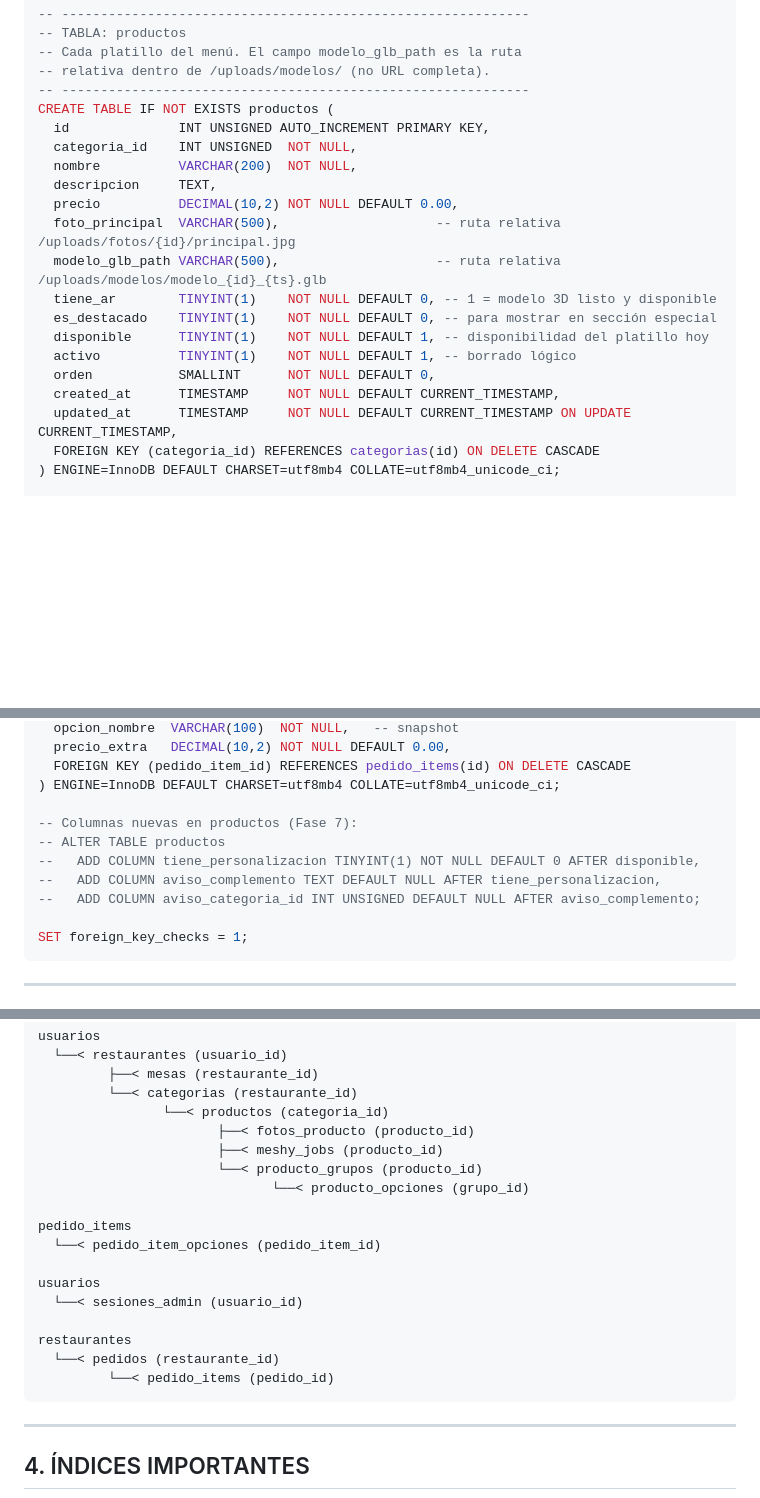
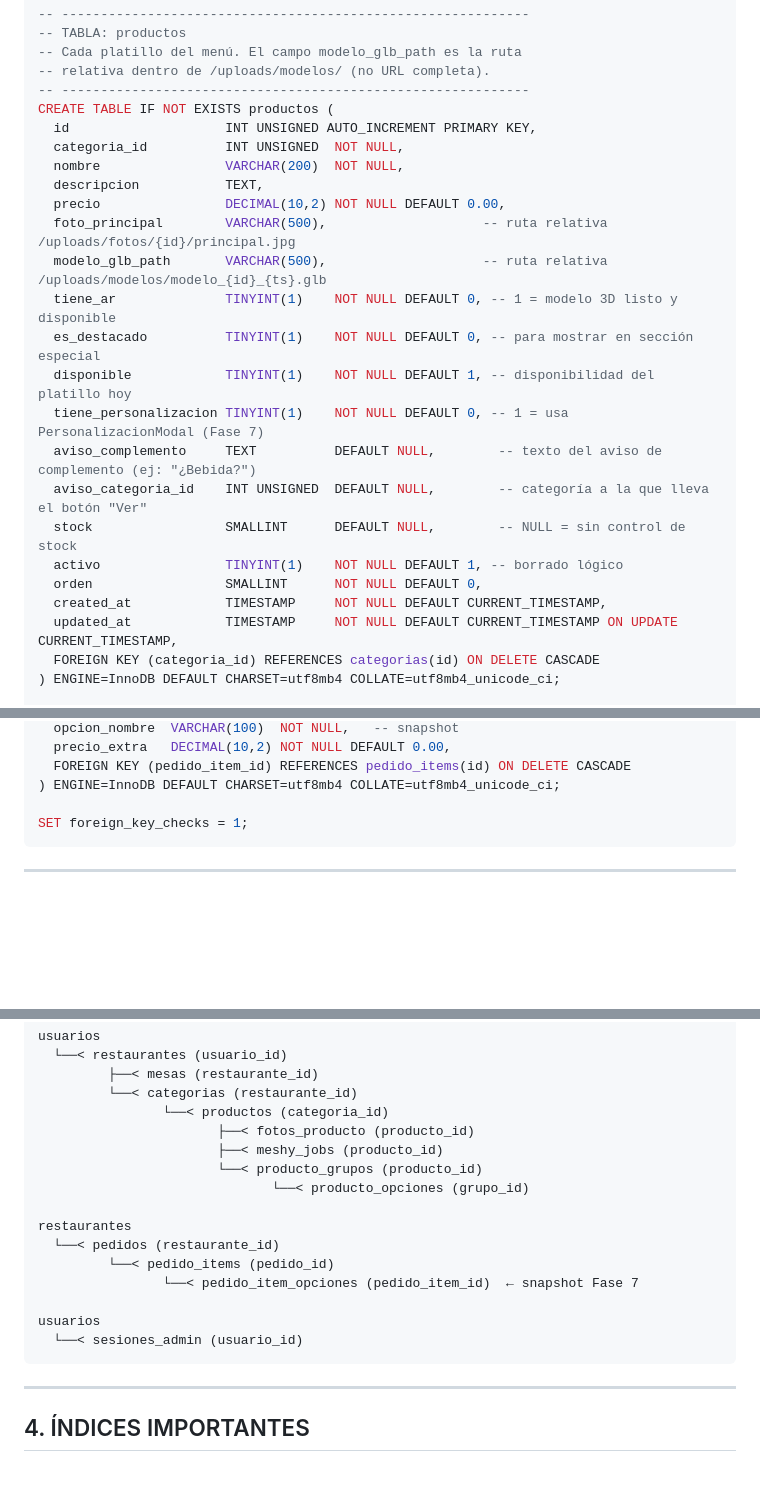
Before and after one commit to alexis-gd/menu_qr_3d, a Markdown page: CONTEXTO_BASE_DE_DATOS.md, 3 parts joined by grey strips. Rendered like a GitHub page; blank space fills up the shorter version.

````diff
--- a/CONTEXTO_BASE_DE_DATOS.md
+++ b/CONTEXTO_BASE_DE_DATOS.md
@@ -129,20 +129,24 @@ CREATE TABLE IF NOT EXISTS categorias (
 -- relativa dentro de /uploads/modelos/ (no URL completa).
 -- ------------------------------------------------------------
 CREATE TABLE IF NOT EXISTS productos (
-  id              INT UNSIGNED AUTO_INCREMENT PRIMARY KEY,
-  categoria_id    INT UNSIGNED  NOT NULL,
-  nombre          VARCHAR(200)  NOT NULL,
-  descripcion     TEXT,
-  precio          DECIMAL(10,2) NOT NULL DEFAULT 0.00,
-  foto_principal  VARCHAR(500),                    -- ruta relativa /uploads/fotos/{id}/principal.jpg
-  modelo_glb_path VARCHAR(500),                    -- ruta relativa /uploads/modelos/modelo_{id}_{ts}.glb
-  tiene_ar        TINYINT(1)    NOT NULL DEFAULT 0, -- 1 = modelo 3D listo y disponible
-  es_destacado    TINYINT(1)    NOT NULL DEFAULT 0, -- para mostrar en sección especial
-  disponible      TINYINT(1)    NOT NULL DEFAULT 1, -- disponibilidad del platillo hoy
-  activo          TINYINT(1)    NOT NULL DEFAULT 1, -- borrado lógico
-  orden           SMALLINT      NOT NULL DEFAULT 0,
-  created_at      TIMESTAMP     NOT NULL DEFAULT CURRENT_TIMESTAMP,
-  updated_at      TIMESTAMP     NOT NULL DEFAULT CURRENT_TIMESTAMP ON UPDATE CURRENT_TIMESTAMP,
+  id                    INT UNSIGNED AUTO_INCREMENT PRIMARY KEY,
+  categoria_id          INT UNSIGNED  NOT NULL,
+  nombre                VARCHAR(200)  NOT NULL,
+  descripcion           TEXT,
+  precio                DECIMAL(10,2) NOT NULL DEFAULT 0.00,
+  foto_principal        VARCHAR(500),                    -- ruta relativa /uploads/fotos/{id}/principal.jpg
+  modelo_glb_path       VARCHAR(500),                    -- ruta relativa /uploads/modelos/modelo_{id}_{ts}.glb
+  tiene_ar              TINYINT(1)    NOT NULL DEFAULT 0, -- 1 = modelo 3D listo y disponible
+  es_destacado          TINYINT(1)    NOT NULL DEFAULT 0, -- para mostrar en sección especial
+  disponible            TINYINT(1)    NOT NULL DEFAULT 1, -- disponibilidad del platillo hoy
+  tiene_personalizacion TINYINT(1)    NOT NULL DEFAULT 0, -- 1 = usa PersonalizacionModal (Fase 7)
+  aviso_complemento     TEXT          DEFAULT NULL,        -- texto del aviso de complemento (ej: "¿Bebida?")
+  aviso_categoria_id    INT UNSIGNED  DEFAULT NULL,        -- categoría a la que lleva el botón "Ver"
+  stock                 SMALLINT      DEFAULT NULL,        -- NULL = sin control de stock
+  activo                TINYINT(1)    NOT NULL DEFAULT 1, -- borrado lógico
+  orden                 SMALLINT      NOT NULL DEFAULT 0,
+  created_at            TIMESTAMP     NOT NULL DEFAULT CURRENT_TIMESTAMP,
+  updated_at            TIMESTAMP     NOT NULL DEFAULT CURRENT_TIMESTAMP ON UPDATE CURRENT_TIMESTAMP,
   FOREIGN KEY (categoria_id) REFERENCES categorias(id) ON DELETE CASCADE
 ) ENGINE=InnoDB DEFAULT CHARSET=utf8mb4 COLLATE=utf8mb4_unicode_ci;
 
@@ -281,12 +285,6 @@ CREATE TABLE IF NOT EXISTS pedido_item_opciones (
   FOREIGN KEY (pedido_item_id) REFERENCES pedido_items(id) ON DELETE CASCADE
 ) ENGINE=InnoDB DEFAULT CHARSET=utf8mb4 COLLATE=utf8mb4_unicode_ci;
 
--- Columnas nuevas en productos (Fase 7):
--- ALTER TABLE productos
---   ADD COLUMN tiene_personalizacion TINYINT(1) NOT NULL DEFAULT 0 AFTER disponible,
---   ADD COLUMN aviso_complemento TEXT DEFAULT NULL AFTER tiene_personalizacion,
---   ADD COLUMN aviso_categoria_id INT UNSIGNED DEFAULT NULL AFTER aviso_complemento;
-
 SET foreign_key_checks = 1;
 ```
 
@@ -305,15 +303,13 @@ usuarios
                        └──< producto_grupos (producto_id)
                               └──< producto_opciones (grupo_id)
 
-pedido_items
-  └──< pedido_item_opciones (pedido_item_id)
+restaurantes
+  └──< pedidos (restaurante_id)
+         └──< pedido_items (pedido_id)
+                └──< pedido_item_opciones (pedido_item_id)  ← snapshot Fase 7
 
 usuarios
   └──< sesiones_admin (usuario_id)
-
-restaurantes
-  └──< pedidos (restaurante_id)
-         └──< pedido_items (pedido_id)
 ```
 
 ---
````
Also changed, not shown: CLAUDE.md (+2 -2 lines), CONTEXTO_PROYECTO.md (+8 -5 lines).
